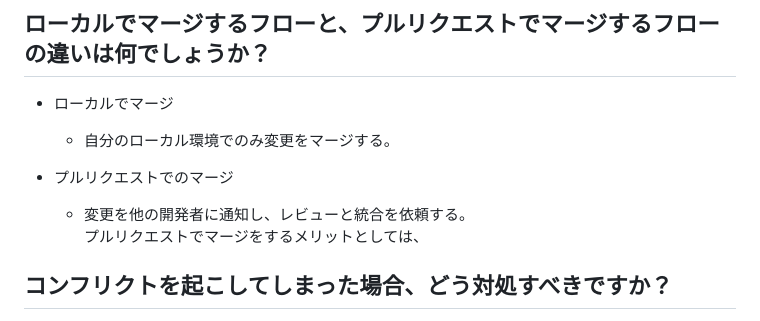
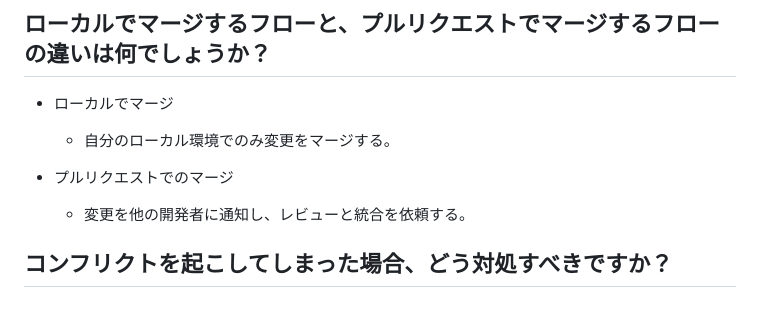
Before and after one commit to NatsuhoNakata/wagyu_price, a Markdown page: README.md, the part around the change. Rendered like a GitHub page.

Commit message:
質問に回答修正

```diff
--- a/README.md
+++ b/README.md
@@ -36,8 +36,7 @@
   - 自分のローカル環境でのみ変更をマージする。
 
 - プルリクエストでのマージ
-  - 変更を他の開発者に通知し、レビューと統合を依頼する。<br>
-  プルリクエストでマージをするメリットとしては、
+  - 変更を他の開発者に通知し、レビューと統合を依頼する。
 ## コンフリクトを起こしてしまった場合、どう対処すべきですか？
   - 以下の3通りの方法で変更を取り込む必要がある。いずれかの作業で取り込みが終わったらコンフリクト解決で行った作業内容をコミットする。
 
```
